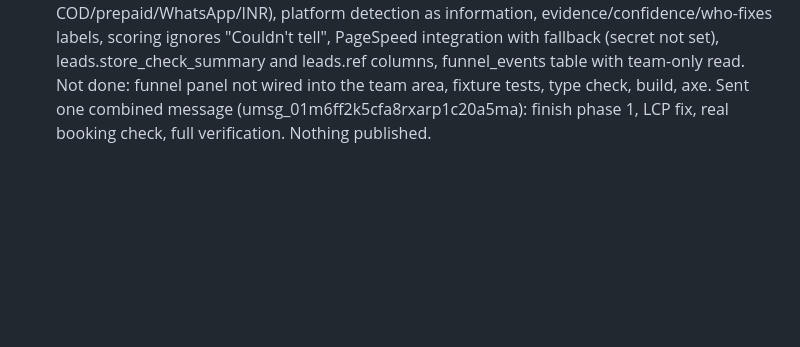
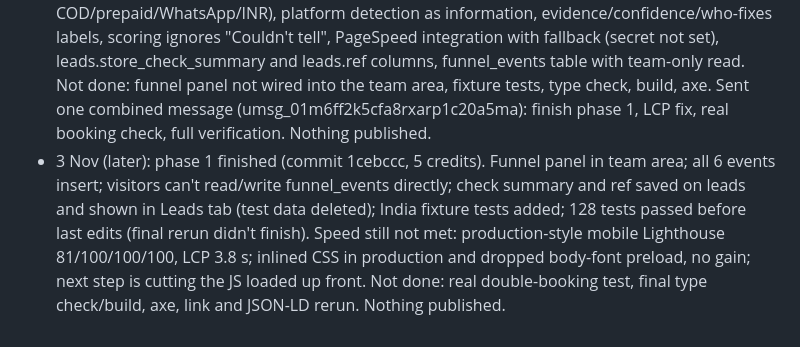
Before and after one commit to Abhishma/Abhishma, a Markdown page: marginwise/website/STATUS.md, the part around the change. Drawn GitHub-style; blank space fills up the shorter version.

Commit message:
Website status: Margin Check phase 1 finished, verification and speed still open
Co-Authored-By: Claude Opus 5.5 <noreply@anthropic.com>
Claude-Session: https://claude.ai/code/session_011vRai2Js1dvdXXwRHYcreT

```diff
--- a/marginwise/website/STATUS.md
+++ b/marginwise/website/STATUS.md
@@ -36,3 +36,4 @@ Publish only after the build is clean, tests pass and the booking double-check p
 - 31 Oct 00:16 UTC: sent (1) store check build continuation (running, umsg_01m67n0rnteebbw17mc10c6mr4) and (2) Margin Check phase 1 (queued, umsg_01m67n17hkfxgbh17gtj6yndj2). Phase 1 falls back to "Couldn't tell" for speed until PAGESPEED_API_KEY is added. Nothing published.
 - 31 Oct 01:08 UTC: build continuation done (commit b54e00b, 5 credits). Hero URL box works (shopify.com scored 88), home order as specified, 25 new store-check tests, 99 tests pass in 11 files, type check and build clean, axe clean on /, /pricing, /free-store-check, /working-with-us at 375/1280 light/dark, JSON-LD parses, llms.txt now lists every page. Not done: mobile LCP (live 3.3 s, preview 3.1 s, target 2.5 s; Lighthouse live 82/100/100/100), real double-booking check, re-run of link check after anchor fix. Out of credits again: Margin Check phase 1 is queued but paused. Next after it: lovable-speed-booking-prompt.md. Nothing published.
 - 3 Nov: Margin Check phase 1 ran partly (commit 228a6d9, 5 credits): rename to "Free Margin Check", /margin-check alias, persona tap, market-aware checks (India COD/prepaid/WhatsApp/INR), platform detection as information, evidence/confidence/who-fixes labels, scoring ignores "Couldn't tell", PageSpeed integration with fallback (secret not set), leads.store_check_summary and leads.ref columns, funnel_events table with team-only read. Not done: funnel panel not wired into the team area, fixture tests, type check, build, axe. Sent one combined message (umsg_01m6ff2k5cfa8rxarp1c20a5ma): finish phase 1, LCP fix, real booking check, full verification. Nothing published.
+- 3 Nov (later): phase 1 finished (commit 1cebccc, 5 credits). Funnel panel in team area; all 6 events insert; visitors can't read/write funnel_events directly; check summary and ref saved on leads and shown in Leads tab (test data deleted); India fixture tests added; 128 tests passed before last edits (final rerun didn't finish). Speed still not met: production-style mobile Lighthouse 81/100/100/100, LCP 3.8 s; inlined CSS in production and dropped body-font preload, no gain; next step is cutting the JS loaded up front. Not done: real double-booking test, final type check/build, axe, link and JSON-LD rerun. Nothing published.
```
